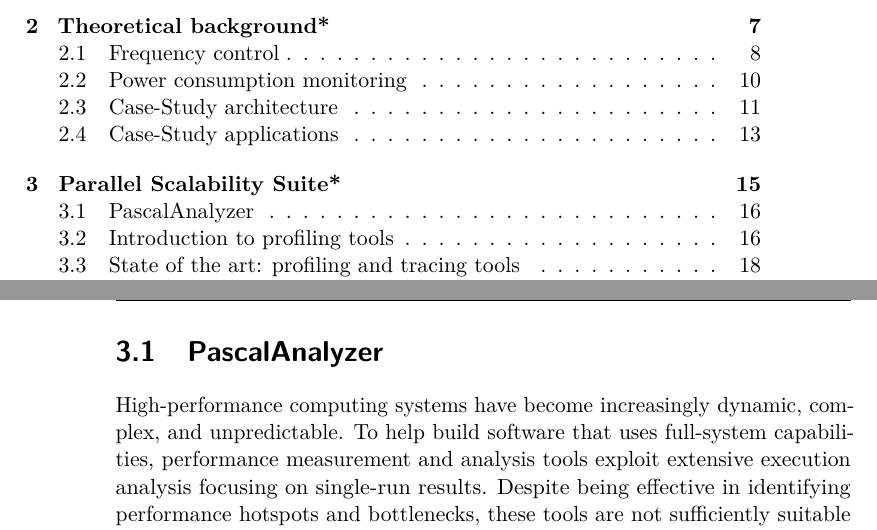
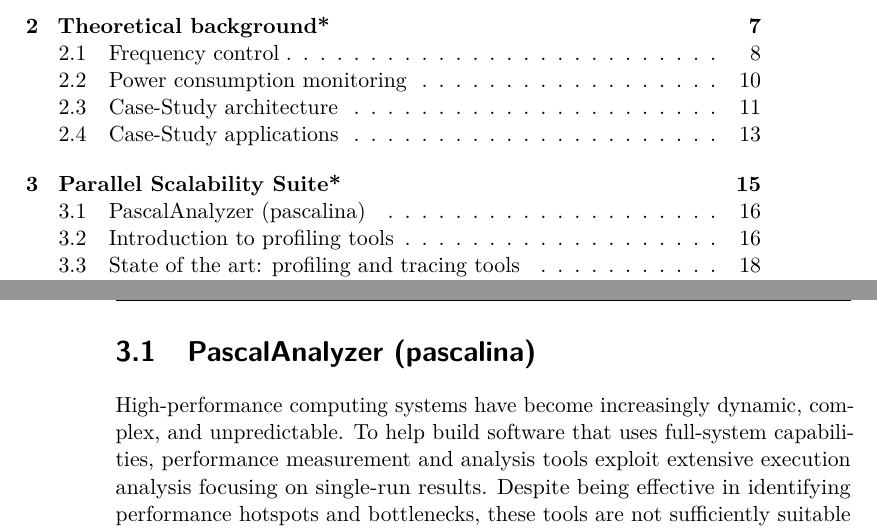
Before and after one commit to VitorRamos/thesis_final, a LaTeX thesis (thesis/main.tex, which reads thesis/pascalanalyzer/pascalanalyzer.tex): two parts of pages 5 and 26 of 114, joined at a grey line, cut so that both start at the same text. Compiled offline with pdfLaTeX.

Commit message:
Updates from Overleaf

```diff
--- a/thesis/pascalanalyzer/pascalanalyzer.tex
+++ b/thesis/pascalanalyzer/pascalanalyzer.tex
@@ -1,4 +1,4 @@
-\section{PascalAnalyzer} \label{sec:pascal_analyzer}
+\section{PascalAnalyzer (pascalina)} \label{sec:pascal_analyzer}
 High-performance computing systems have become increasingly dynamic, complex, and unpredictable. To help build software that uses full-system capabilities, performance measurement and analysis tools exploit extensive execution analysis focusing on single-run results. Despite being effective in identifying performance hotspots and bottlenecks, these tools are not sufficiently suitable to evaluate the overall scalability trends of parallel applications. Either they lack the support for combining data from multiple runs or collect excessive data, causing unnecessary overhead.
 In this work, we present a tool for automatically measuring and comparing several executions of a parallel application according to various scenarios characterized by the input arrangements, the number of threads, number of cores, and frequencies.
 %In this work, we present a tool for measuring and comparing several executions of a parallel application automatically with different input arrangements, number of threads, cores, and frequencies to understand its scalability by observing how it uses the available computational resources across configurations.
```
Also changed, not shown: thesis/experiments/setup.tex (line endings or trailing spaces), thesis/fingerprint/figures/energy_per_phase.png (added), thesis/intro/intro.tex (line endings or trailing spaces), thesis/models/models.tex (line endings or trailing spaces), thesis/optmizers/optmizers.tex (line endings or trailing spaces), thesis/phases/figures/phase_division_3.png (added), thesis/phases/figures/phase_division_35.png (added), thesis/phases/figures/signals/completo_black_3_cores_signals_cmp.png (added), thesis/phases/figures/signals/completo_black_3_freq_signals_cmp.png (added), thesis/phases/figures/signals/completo_bodytrack_3_cores_signals_cmp.png (added), thesis/phases/figures/signals/completo_bodytrack_3_freq_signals_cmp.png (added), thesis/phases/figures/signals/completo_canneal_4_cores_signals_cmp.png (added), thesis/phases/figures/signals/completo_canneal_4_freq_signals_cmp.png (added), thesis/phases/figures/zero_order.png (added).
